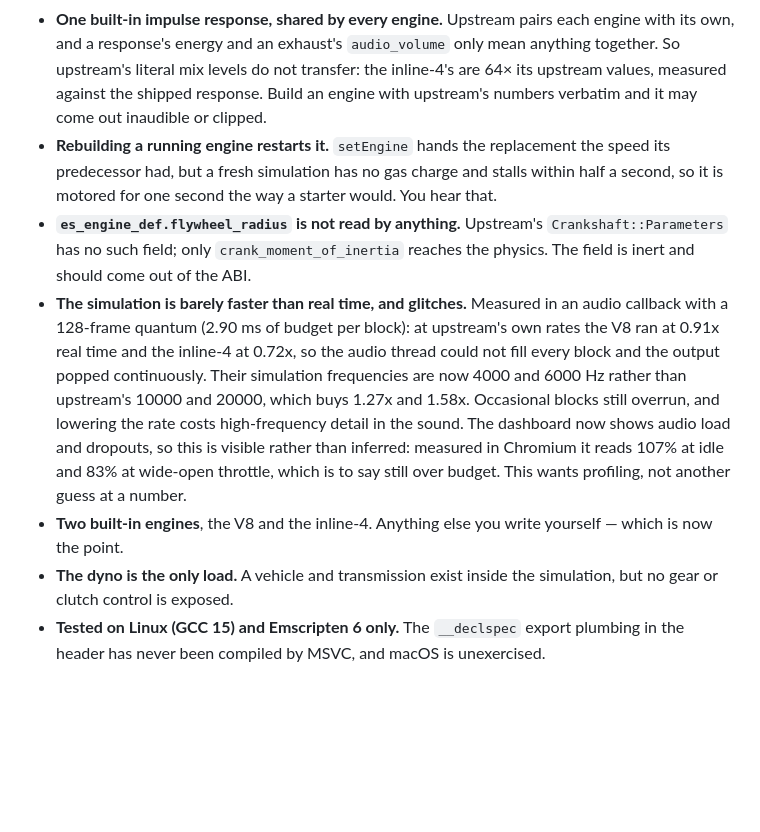
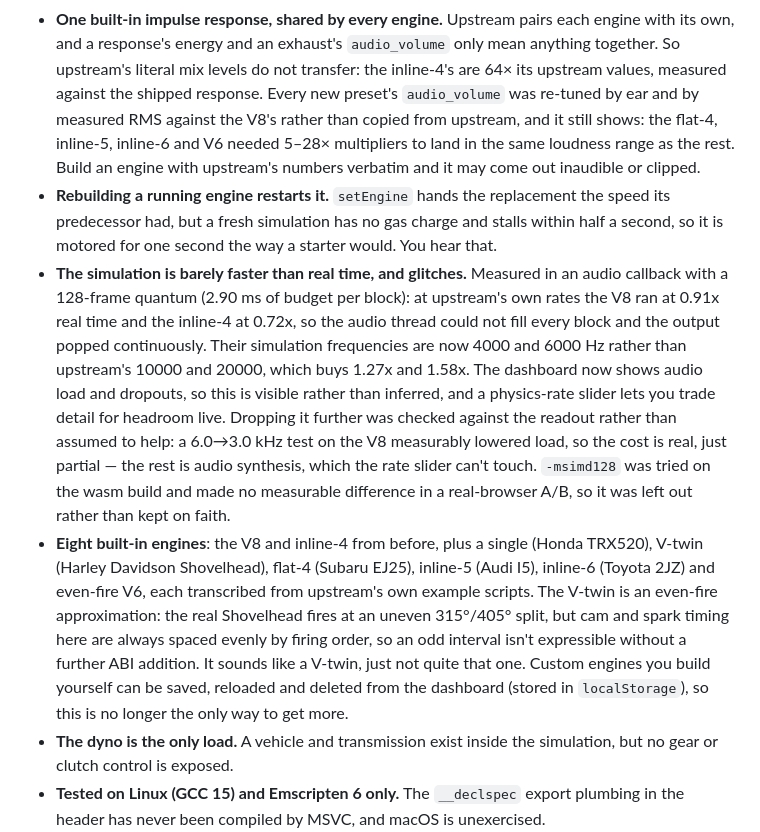
Before and after one commit to platinvm/libenginesim, a Markdown page: README.md, the part around the change. Rendered like a GitHub page; blank space fills up the shorter version.

Commit message:
Update README known gaps for the new presets and ABI
flywheel_radius and the "two engines" gap are gone (replaced by
crank_tdc and six new presets, respectively). Added the V-twin's
even-fire approximation as its own gap, noted which new presets needed
audio_volume renormalization and by how much, recorded that the
physics-rate/audio-load anomaly was investigated rather than assumed
(the cost is real, -msimd128 wasn't), and mentioned custom engines are
no longer the only way to get more than the built-ins.

```diff
--- a/README.md
+++ b/README.md
@@ -207,28 +207,39 @@ never linked.
   engine with its own, and a response's energy and an exhaust's `audio_volume`
   only mean anything together. So upstream's literal mix levels do not transfer:
   the inline-4's are 64× its upstream values, measured against the shipped
-  response. Build an engine with upstream's numbers verbatim and it may come out
-  inaudible or clipped.
+  response. Every new preset's `audio_volume` was re-tuned by ear and by
+  measured RMS against the V8's rather than copied from upstream, and it still
+  shows: the flat-4, inline-5, inline-6 and V6 needed 5–28× multipliers to
+  land in the same loudness range as the rest. Build an engine with upstream's
+  numbers verbatim and it may come out inaudible or clipped.
 - **Rebuilding a running engine restarts it.** `setEngine` hands the replacement
   the speed its predecessor had, but a fresh simulation has no gas charge and
   stalls within half a second, so it is motored for one second the way a starter
   would. You hear that.
-- **`es_engine_def.flywheel_radius` is not read by anything.** Upstream's
-  `Crankshaft::Parameters` has no such field; only `crank_moment_of_inertia`
-  reaches the physics. The field is inert and should come out of the ABI.
 - **The simulation is barely faster than real time, and glitches.** Measured
   in an audio callback with a 128-frame quantum (2.90 ms of budget per block):
   at upstream's own rates the V8 ran at 0.91x real time and the inline-4 at
   0.72x, so the audio thread could not fill every block and the output popped
   continuously. Their simulation frequencies are now 4000 and 6000 Hz rather
-  than upstream's 10000 and 20000, which buys 1.27x and 1.58x. Occasional
-  blocks still overrun, and lowering the rate costs high-frequency detail in
-  the sound. The dashboard now shows audio load and dropouts, so this is
-  visible rather than inferred: measured in Chromium it reads 107% at idle
-  and 83% at wide-open throttle, which is to say still over budget. This
-  wants profiling, not another guess at a number.
-- **Two built-in engines**, the V8 and the inline-4. Anything else you write
-  yourself — which is now the point.
+  than upstream's 10000 and 20000, which buys 1.27x and 1.58x. The dashboard
+  now shows audio load and dropouts, so this is visible rather than inferred,
+  and a physics-rate slider lets you trade detail for headroom live. Dropping
+  it further was checked against the readout rather than assumed to help:
+  a 6.0→3.0 kHz test on the V8 measurably lowered load, so the cost is real,
+  just partial — the rest is audio synthesis, which the rate slider can't
+  touch. `-msimd128` was tried on the wasm build and made no measurable
+  difference in a real-browser A/B, so it was left out rather than kept on
+  faith.
+- **Eight built-in engines**: the V8 and inline-4 from before, plus a
+  single (Honda TRX520), V-twin (Harley Davidson Shovelhead), flat-4 (Subaru
+  EJ25), inline-5 (Audi I5), inline-6 (Toyota 2JZ) and even-fire V6, each
+  transcribed from upstream's own example scripts. The V-twin is an even-fire
+  approximation: the real Shovelhead fires at an uneven 315°/405° split, but
+  cam and spark timing here are always spaced evenly by firing order, so an
+  odd interval isn't expressible without a further ABI addition. It sounds
+  like a V-twin, just not quite that one. Custom engines you build yourself
+  can be saved, reloaded and deleted from the dashboard (stored in
+  `localStorage`), so this is no longer the only way to get more.
 - **The dyno is the only load.** A vehicle and transmission exist inside the
   simulation, but no gear or clutch control is exposed.
 - **Tested on Linux (GCC 15) and Emscripten 6 only.** The `__declspec` export
```
